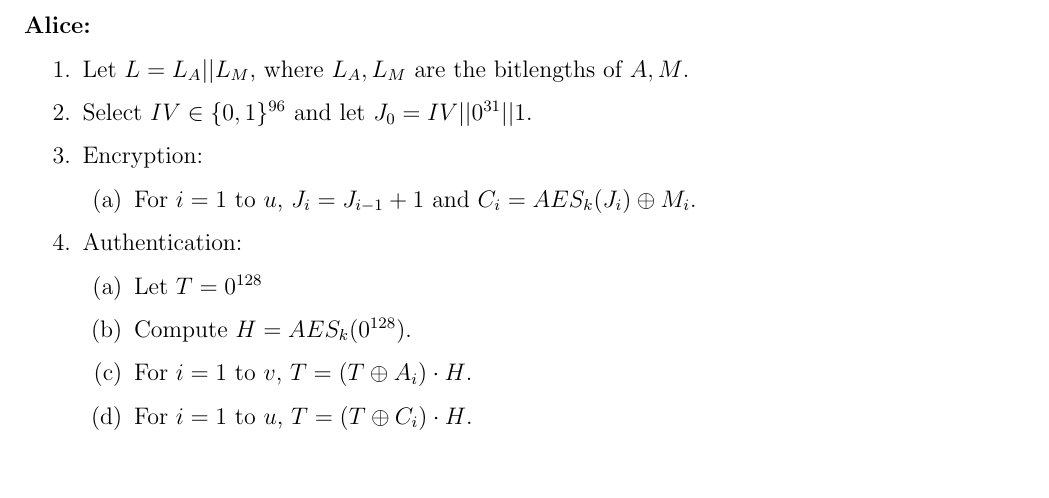
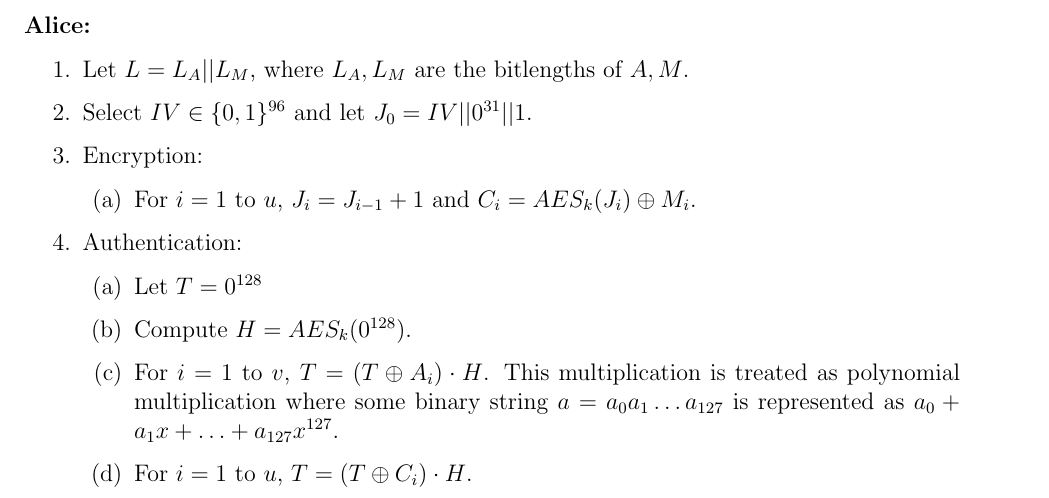
Before and after one commit to m-socha/CO-487-Notes, a LaTeX document (notes.tex): part of page 17 of 18, cut so that both start at the same text, the shorter picture padded with empty space. Compiled offline with pdfLaTeX.

Commit message:
Explain binary multiplication in GCM mode.

```diff
--- a/notes.tex
+++ b/notes.tex
@@ -481,7 +481,8 @@
             \begin{enumerate}
               \item Let $T = 0^{128}$
               \item Compute $H = AES_k(0^{128})$.
-              \item For $i = 1$ to $v$, $T = (T \oplus A_i) \cdot H$.
+              \item For $i = 1$ to $v$, $T = (T \oplus A_i) \cdot H$. This multiplication is treated as polynomial multiplication where some binary string
+                $a = a_0 a_1 \dots a_{127}$ is represented as $a_0 + a_1 x + \dots + a_{127} x^{127}$.
               \item For $i = 1$ to $u$, $T = (T \oplus C_i) \cdot H$.
               \item $T = (T \oplus L) \cdot H$.
               \item Compute $t = AES_k(J_0) \oplus T$.
```
Also changed, not shown: notes.pdf.
